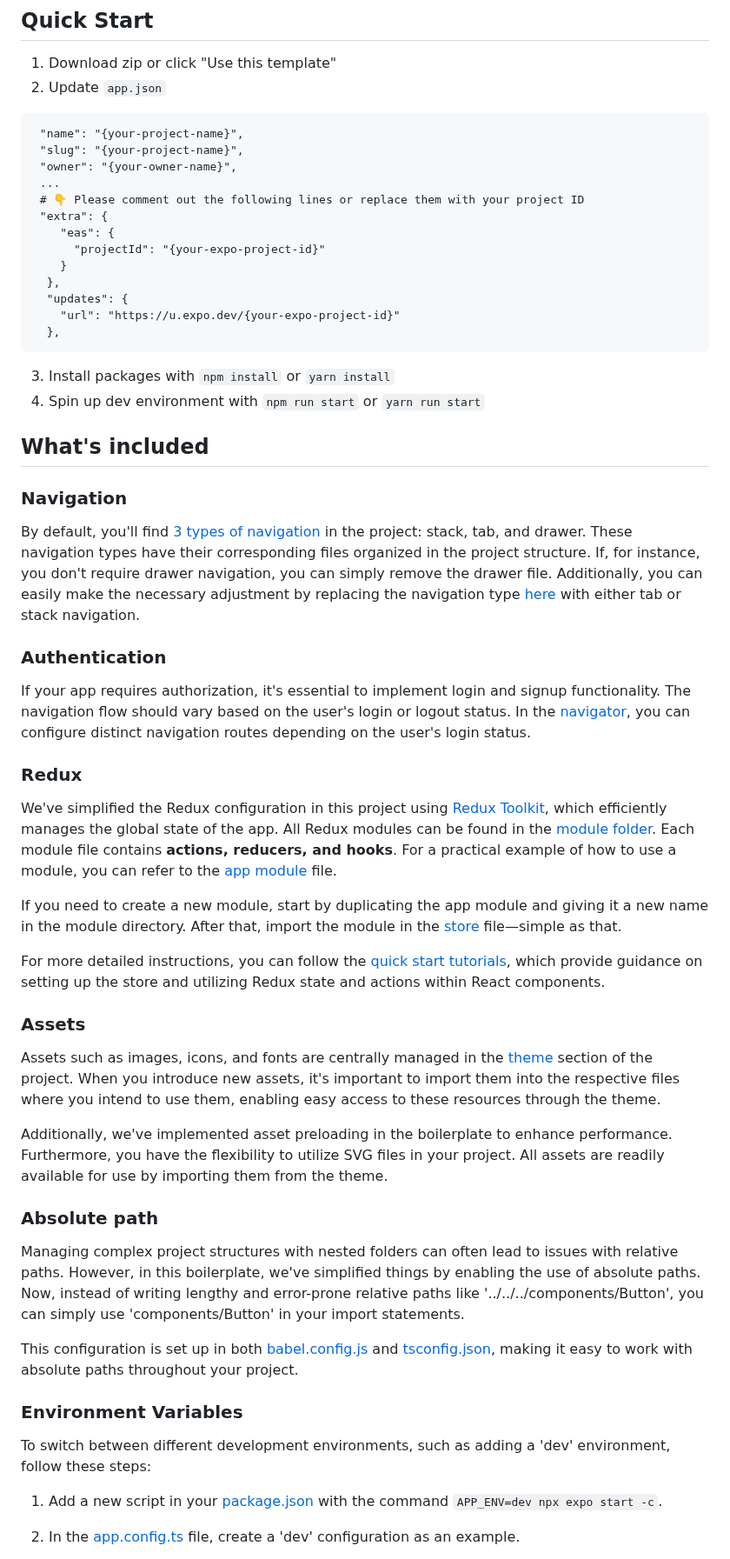
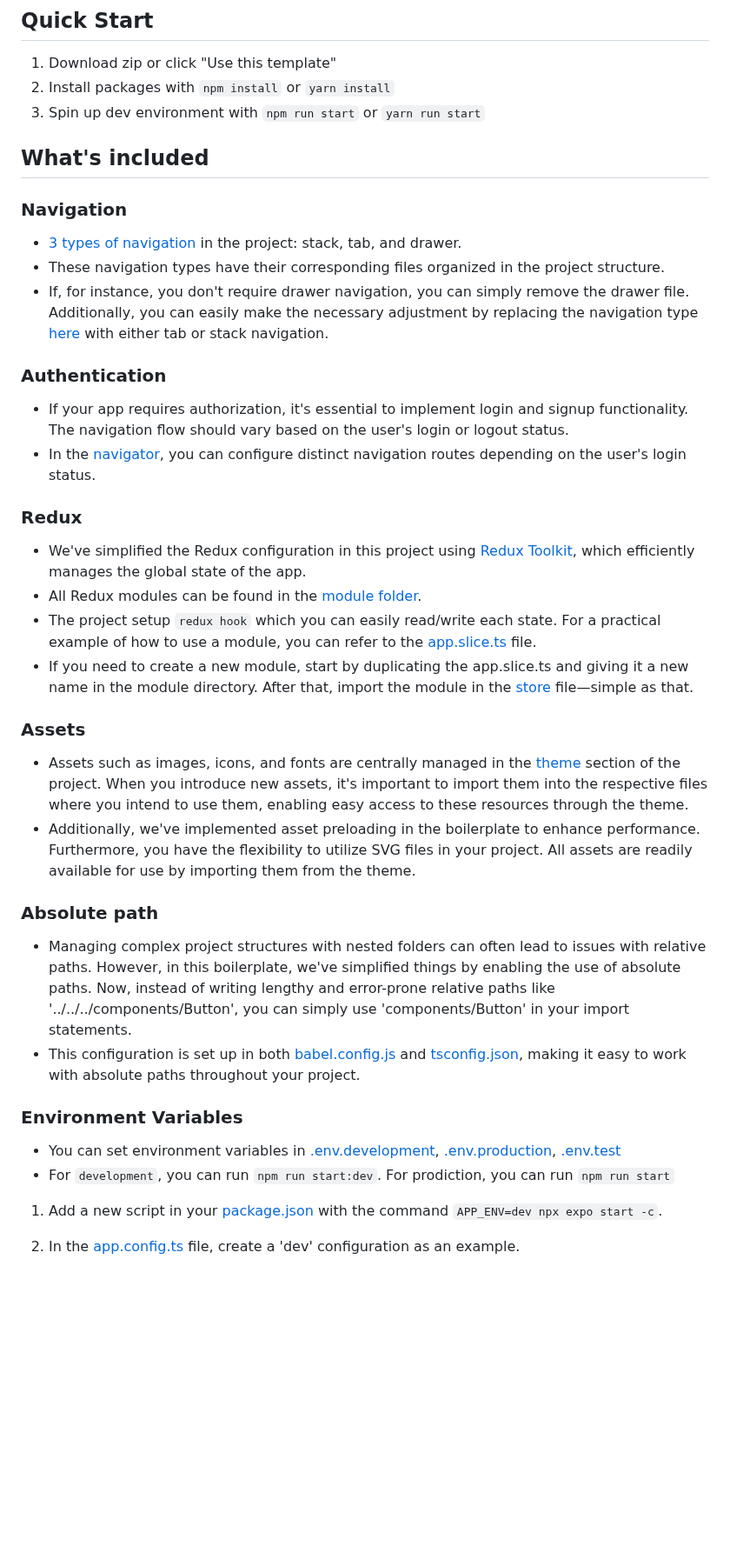
Before and after one commit to wataru-maeda/react-native-boilerplate, a Markdown page: README.md, the part around one of its changes. Shown at 87% size. Rendered like a GitHub page; blank space fills up the shorter version.

````diff
--- a/README.md
+++ b/README.md
@@ -19,60 +16,37 @@ Say goodbye to time-consuming setup tasks like restructuring files, installing l
 ## Quick Start
 
 1. Download zip or click "Use this template"
-2. Update `app.json`
-
-```
- "name": "{your-project-name}",
- "slug": "{your-project-name}",
- "owner": "{your-owner-name}",
- ...
- # 👇 Please comment out the following lines or replace them with your project ID
- "extra": {
-    "eas": {
-      "projectId": "{your-expo-project-id}"
-    }
-  },
-  "updates": {
-    "url": "https://u.expo.dev/{your-expo-project-id}"
-  },
-```
-
-3. Install packages with `npm install` or `yarn install`
-4. Spin up dev environment with `npm run start` or `yarn run start`
+1. Install packages with `npm install` or `yarn install`
+1. Spin up dev environment with `npm run start` or `yarn run start`
 
 ## What's included
 
 ### Navigation
-
-By default, you'll find [3 types of navigation](https://github.com/wataru-maeda/react-native-boilerplate/tree/main/src/navigator) in the project: stack, tab, and drawer. These navigation types have their corresponding files organized in the project structure. If, for instance, you don't require drawer navigation, you can simply remove the drawer file. Additionally, you can easily make the necessary adjustment by replacing the navigation type [here](https://github.com/wataru-maeda/react-native-boilerplate/blob/main/src/navigator/Navigator.tsx#L5) with either tab or stack navigation.
+ - [3 types of navigation](https://github.com/wataru-maeda/react-native-boilerplate/tree/main/src/navigator) in the project: stack, tab, and drawer.
+ - These navigation types have their corresponding files organized in the project structure.
+ - If, for instance, you don't require drawer navigation, you can simply remove the drawer file. Additionally, you can easily make the necessary adjustment by replacing the navigation type [here](https://github.com/wataru-maeda/react-native-boilerplate/blob/main/src/navigator/Navigator.tsx#L5) with either tab or stack navigation.
 
 ### Authentication
-
-If your app requires authorization, it's essential to implement login and signup functionality. The navigation flow should vary based on the user's login or logout status. In the [navigator](https://github.com/wataru-maeda/react-native-boilerplate/blob/main/src/navigator/Navigator.tsx#L17-L22), you can configure distinct navigation routes depending on the user's login status.
+- If your app requires authorization, it's essential to implement login and signup functionality. The navigation flow should vary based on the user's login or logout status.
+- In the [navigator](https://github.com/wataru-maeda/react-native-boilerplate/blob/main/src/navigator/Navigator.tsx#L17-L22), you can configure distinct navigation routes depending on the user's login status.
 
 ### Redux
-
-We've simplified the Redux configuration in this project using [Redux Toolkit](https://redux-toolkit.js.org/), which efficiently manages the global state of the app. All Redux modules can be found in the [module folder](https://github.com/wataru-maeda/react-native-boilerplate/blob/main/src/modules). Each module file contains **actions, reducers, and hooks**. For a practical example of how to use a module, you can refer to the [app module](https://github.com/wataru-maeda/react-native-boilerplate/blob/main/src/modules/app.module.ts) file.
-
-If you need to create a new module, start by duplicating the app module and giving it a new name in the module directory. After that, import the module in the [store](https://github.com/wataru-maeda/react-native-boilerplate/blob/main/src/utils/store.ts#L9) file—simple as that.
-
-For more detailed instructions, you can follow the [quick start tutorials](https://redux-toolkit.js.org/tutorials/quick-start), which provide guidance on setting up the store and utilizing Redux state and actions within React components.
+- We've simplified the Redux configuration in this project using [Redux Toolkit](https://redux-toolkit.js.org/), which efficiently manages the global state of the app.
+- All Redux modules can be found in the [module folder](https://github.com/wataru-maeda/react-native-boilerplate/blob/main/src/modules).
+- The project setup `redux hook` which you can easily read/write each state. For a practical example of how to use a module, you can refer to the [app.slice.ts](https://github.com/wataru-maeda/react-native-boilerplate/blob/main/src/modules/app/app.slice.ts) file.
+- If you need to create a new module, start by duplicating the app.slice.ts and giving it a new name in the module directory. After that, import the module in the [store](https://github.com/wataru-maeda/react-native-boilerplate/blob/main/src/utils/store.ts#L8) file—simple as that.
 
 ### Assets
-
-Assets such as images, icons, and fonts are centrally managed in the [theme](https://github.com/wataru-maeda/react-native-boilerplate/blob/main/src/theme) section of the project. When you introduce new assets, it's important to import them into the respective files where you intend to use them, enabling easy access to these resources through the theme.
-
-Additionally, we've implemented asset preloading in the boilerplate to enhance performance. Furthermore, you have the flexibility to utilize SVG files in your project. All assets are readily available for use by importing them from the theme.
+- Assets such as images, icons, and fonts are centrally managed in the [theme](https://github.com/wataru-maeda/react-native-boilerplate/blob/main/src/theme) section of the project. When you introduce new assets, it's important to import them into the respective files where you intend to use them, enabling easy access to these resources through the theme.
+- Additionally, we've implemented asset preloading in the boilerplate to enhance performance. Furthermore, you have the flexibility to utilize SVG files in your project. All assets are readily available for use by importing them from the theme.
 
 ### Absolute path
-
-Managing complex project structures with nested folders can often lead to issues with relative paths. However, in this boilerplate, we've simplified things by enabling the use of absolute paths. Now, instead of writing lengthy and error-prone relative paths like '../../../components/Button', you can simply use 'components/Button' in your import statements.
-
-This configuration is set up in both [babel.config.js](https://github.com/wataru-maeda/react-native-boilerplate/blob/main/babel.config.js) and [tsconfig.json](https://github.com/wataru-maeda/react-native-boilerplate/blob/main/tsconfig.json), making it easy to work with absolute paths throughout your project.
+- Managing complex project structures with nested folders can often lead to issues with relative paths. However, in this boilerplate, we've simplified things by enabling the use of absolute paths. Now, instead of writing lengthy and error-prone relative paths like '../../../components/Button', you can simply use 'components/Button' in your import statements.
+- This configuration is set up in both [babel.config.js](https://github.com/wataru-maeda/react-native-boilerplate/blob/main/babel.config.js) and [tsconfig.json](https://github.com/wataru-maeda/react-native-boilerplate/blob/main/tsconfig.json), making it easy to work with absolute paths throughout your project.
 
 ### Environment Variables
-
-To switch between different development environments, such as adding a 'dev' environment, follow these steps:
+- You can set environment variables in [.env.development](https://github.com/wataru-maeda/react-native-boilerplate/blob/main/.env.development), [.env.production](https://github.com/wataru-maeda/react-native-boilerplate/blob/main/.env.production), [.env.test](https://github.com/wataru-maeda/react-native-boilerplate/blob/main/.env.test)
+- For `development`, you can run `npm run start:dev`. For prodiction, you can run `npm run start`
 
 1. Add a new script in your [package.json](https://github.com/wataru-maeda/react-native-boilerplate/blob/main/package.json#L9) with the command `APP_ENV=dev npx expo start -c`.
 
````
Also changed, not shown: other parts of README.md (+2 -3 lines).
